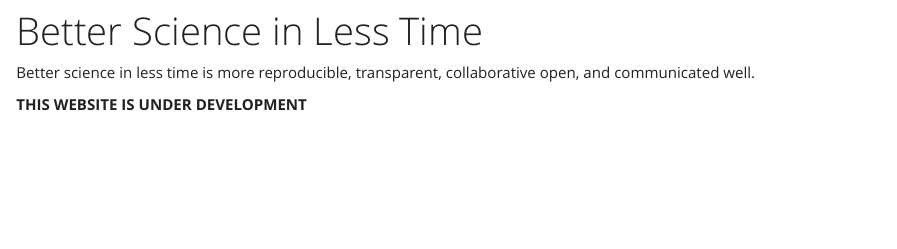
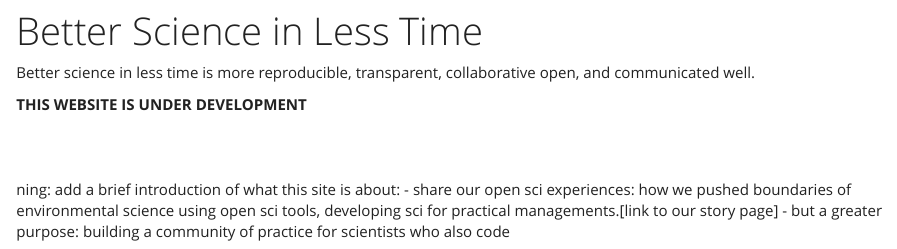
Before and after one commit to OHI-Science/betterscienceinlesstime, an R Markdown document (index.Rmd): the page in a window 1100 px wide, from 70 px down. Rendered offline with R 4.5, knitr and Pandoc, with nearby package versions.

Commit message:
ideas added

```diff
--- a/index.Rmd
+++ b/index.Rmd
@@ -12,7 +12,9 @@ Better science in less time is more reproducible, transparent, collaborative ope
 <br>
 <br>
 
-
+ning: add a brief introduction of what this site is about:
+- share our open sci experiences: how we pushed boundaries of environmental science using open sci tools, developing sci for practical managements.[link to our story page]
+- but a greater purpose: building a community of practice for scientists who also code
 
 <!--- SCREENSHOT OF NATURE PAPER, link to the paper  --->
 
```
Also changed, not shown: our_story.Rmd (+3 -1 lines).
